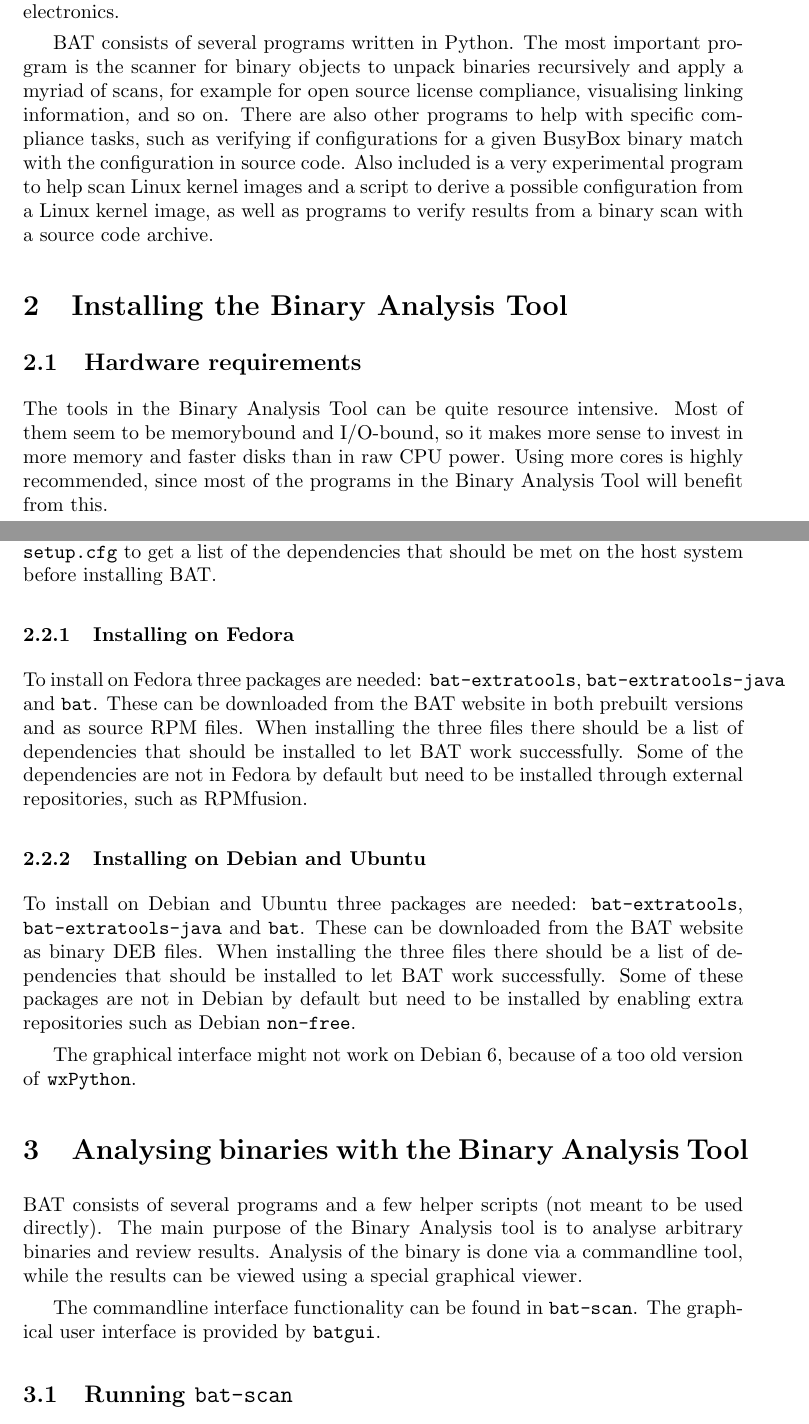
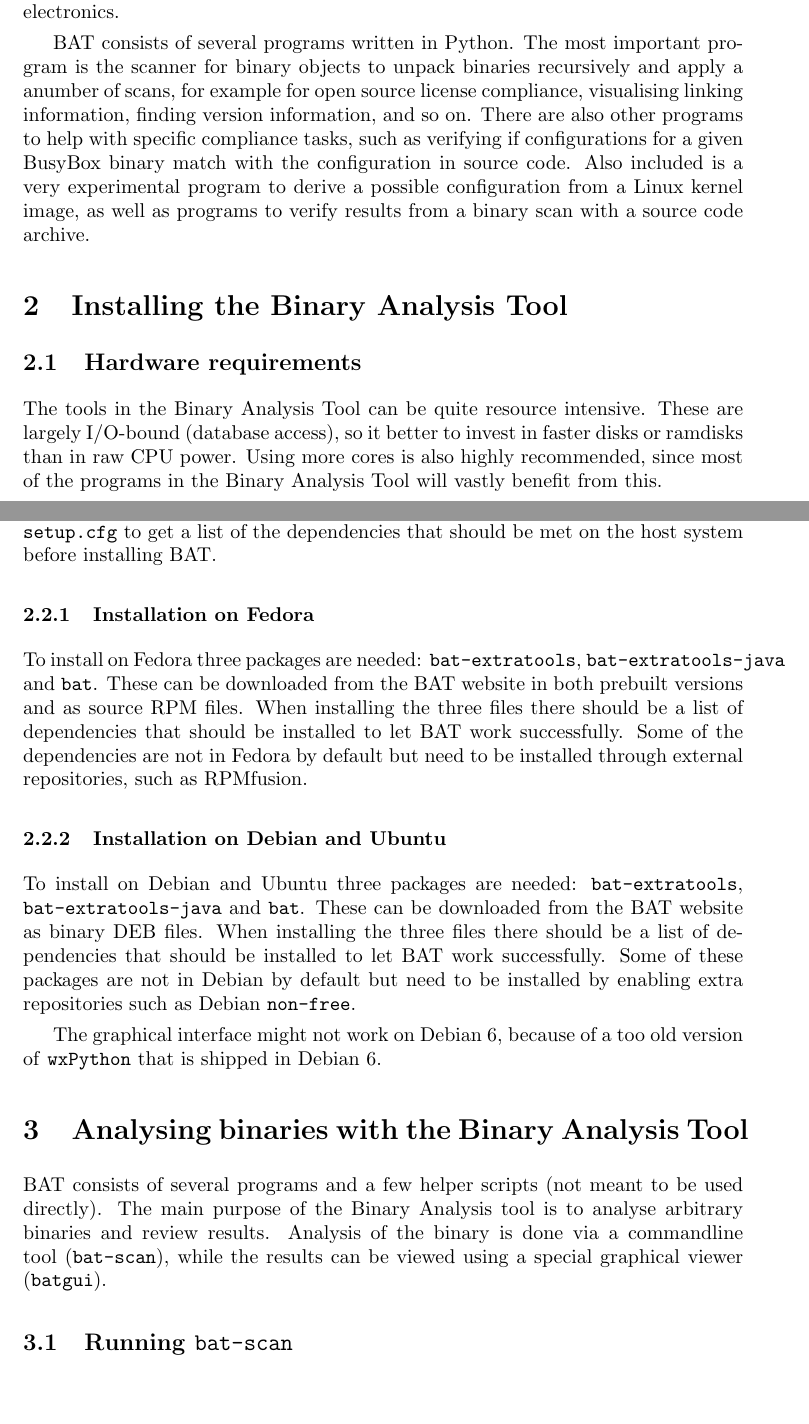
Before and after one commit to armijnhemel/binaryanalysis, a LaTeX document (doc/bat-manual.tex): two parts of pages 4 and 5 of 44, joined at a grey line, cut so that both start at the same text, the shorter picture padded with empty space. Compiled offline with pdfLaTeX.

Commit message:
reorder/rewrite

```diff
--- a/doc/bat-manual.tex
+++ b/doc/bat-manual.tex
@@ -25,23 +25,23 @@
 
 BAT consists of several programs written in Python. The most important program
 is the scanner for binary objects to unpack binaries recursively and apply a
-myriad of scans, for example for open source license compliance, visualising
-linking information, and so on.  There are also other programs to help with
-specific compliance tasks, such as verifying if configurations for a given
-BusyBox binary match with the configuration in source code. Also included is a
-very experimental program to help scan Linux kernel images and a script to
-derive a possible configuration from a Linux kernel image, as well as programs
-to verify results from a binary scan with a source code archive.
+anumber of scans, for example for open source license compliance, visualising
+linking information, finding version information, and so on.  There are also
+other programs to help with specific compliance tasks, such as verifying if
+configurations for a given BusyBox binary match with the configuration in
+source code. Also included is a very experimental program to derive a possible
+configuration from a Linux kernel image, as well as programs to verify results
+from a binary scan with a source code archive.
 
 \section{Installing the Binary Analysis Tool}
 
 \subsection{Hardware requirements}
 
-The tools in the Binary Analysis Tool can be quite resource intensive. Most of
-them seem to be memorybound and I/O-bound, so it makes more sense to invest
-in more memory and faster disks than in raw CPU power. Using more cores is
-highly recommended, since most of the programs in the Binary Analysis Tool will
-benefit from this.
+The tools in the Binary Analysis Tool can be quite resource intensive. These
+are largely I/O-bound (database access), so it better to invest in faster disks
+or ramdisks than in raw CPU power. Using more cores is also highly recommended,
+since most of the programs in the Binary Analysis Tool will vastly benefit from
+this.
 
 \subsection{Software requirements}
 
@@ -54,7 +54,7 @@
 the file \texttt{setup.cfg} to get a list of the dependencies that should be
 met on the host system before installing BAT.
 
-\subsubsection{Installing on Fedora}
+\subsubsection{Installation on Fedora}
 
 To install on Fedora three packages are needed:
 \texttt{bat-extratools}, \texttt{bat-extratools-java} and \texttt{bat}. These
@@ -64,7 +64,7 @@
 the dependencies are not in Fedora by default but need to be installed through
 external repositories, such as RPMfusion.
 
-\subsubsection{Installing on Debian and Ubuntu}
+\subsubsection{Installation on Debian and Ubuntu}
 
 To install on Debian and Ubuntu three packages are needed:
 \texttt{bat-extratools}, \texttt{bat-extratools-java} and \texttt{bat}. These
@@ -75,18 +75,15 @@
 \texttt{non-free}.
 
 The graphical interface might not work on Debian 6, because of a too old
-version of \texttt{wxPython}.
+version of \texttt{wxPython} that is shipped in Debian 6.
 
 \section{Analysing binaries with the Binary Analysis Tool}
 
 BAT consists of several programs and a few helper scripts (not meant to be
 used directly). The main purpose of the Binary Analysis tool is to analyse
 arbitrary binaries and review results. Analysis of the binary is done via
-a commandline tool, while the results can be viewed using a special graphical
-viewer.
-
-The commandline interface functionality can be found in \texttt{bat-scan}.
-The graphical user interface is provided by \texttt{batgui}.
+a commandline tool (\texttt{bat-scan}), while the results can be viewed using
+a special graphical viewer (\texttt{batgui}).
 
 \subsection{Running \texttt{bat-scan}}
 
```
Also changed, not shown: doc/bat-manual.tex (103 more changed lines).
